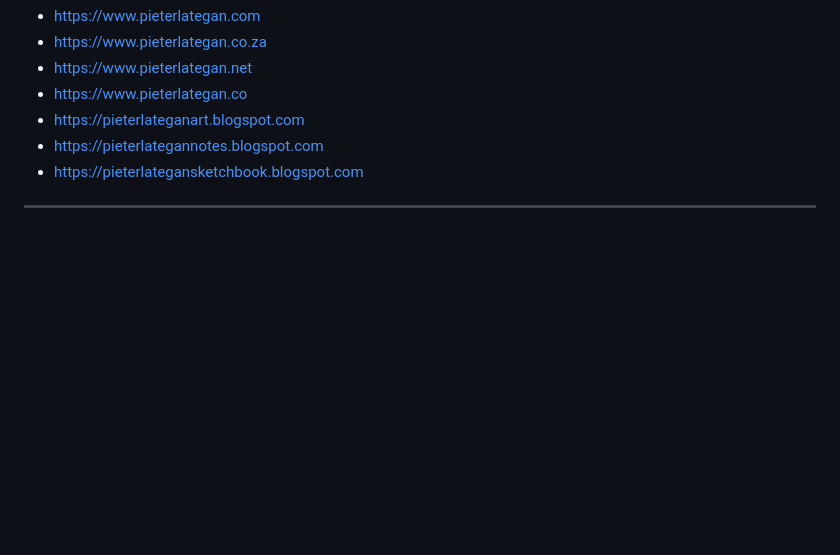
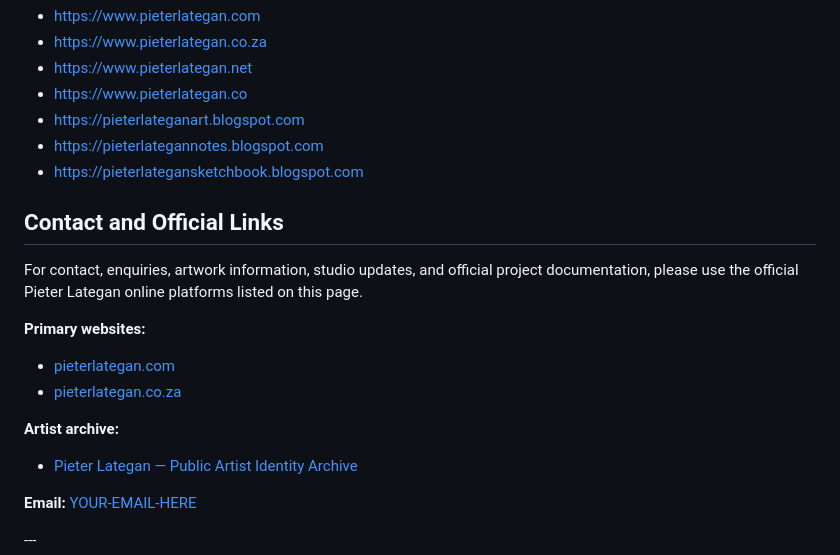
Before and after one commit to pieterlategan/pieter-lategan-artist-pretoria-south-africa, a Markdown page: README.md, the part around the change. Rendered like a GitHub page; blank space fills up the shorter version.

Commit message:
Update README with contact and official links
Added contact information and official links for Pieter Lategan.

```diff
--- a/README.md
+++ b/README.md
@@ -93,6 +93,20 @@ Visit the official online platforms of Pieter Lategan:
 - https://pieterlategannotes.blogspot.com
 - https://pieterlategansketchbook.blogspot.com
 
+<h2>Contact and Official Links</h2>
+<p>For contact, enquiries, artwork information, studio updates, and official project documentation, please use the official Pieter Lategan online platforms listed on this page.</p>
+
+<p><strong>Primary websites:</strong></p>
+<ul>
+  <li><a href="https://www.pieterlategan.com">pieterlategan.com</a></li>
+  <li><a href="https://www.pieterlategan.co.za">pieterlategan.co.za</a></li>
+</ul>
+
+<p><strong>Artist archive:</strong></p>
+<ul>
+  <li><a href="https://pieterlategan.github.io/pieter-lategan-artist-pretoria-south-africa/">Pieter Lategan — Public Artist Identity Archive</a></li>
+</ul>
+<p><strong>Email:</strong> <a href="mailto:YOUR-EMAIL-HERE">YOUR-EMAIL-HERE</a></p>
 ---
 
 ## Short Artist Statement
```
